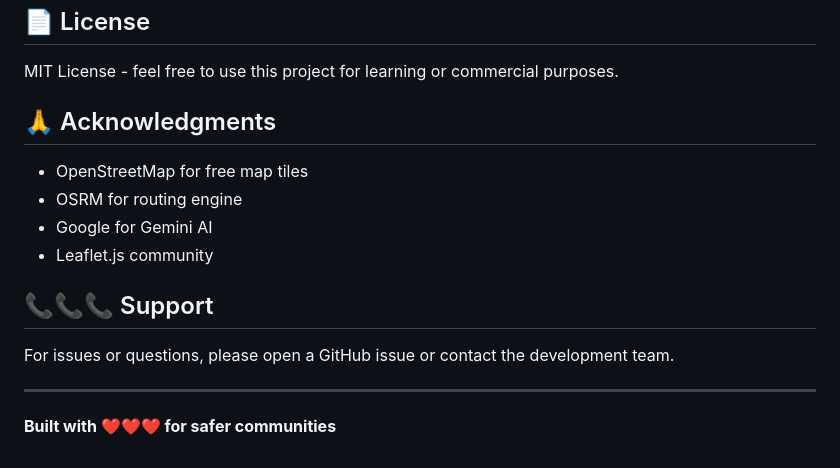
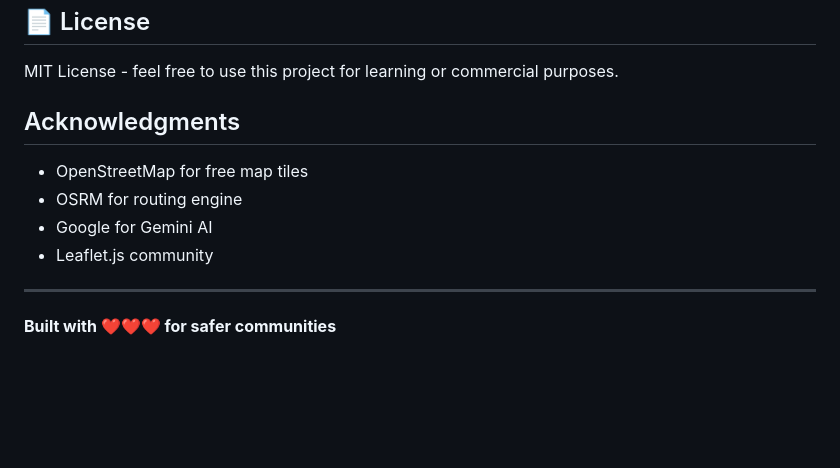
Before and after one commit to jzmtx/routeguardweb, a Markdown page: README.md, the part around the change. GitHub-like rendering; blank space fills up the shorter version.

```diff
--- a/README.md
+++ b/README.md
@@ -170,16 +170,13 @@ Contributions are welcome! Please feel free to submit issues or pull requests.
 
 MIT License - feel free to use this project for learning or commercial purposes.
 
-## 🙏 Acknowledgments
+## Acknowledgments
 
 - OpenStreetMap for free map tiles
 - OSRM for routing engine
 - Google for Gemini AI
 - Leaflet.js community
 
-## 📞📞📞 Support
-
-For issues or questions, please open a GitHub issue or contact the development team.
 
 ---
 
```
